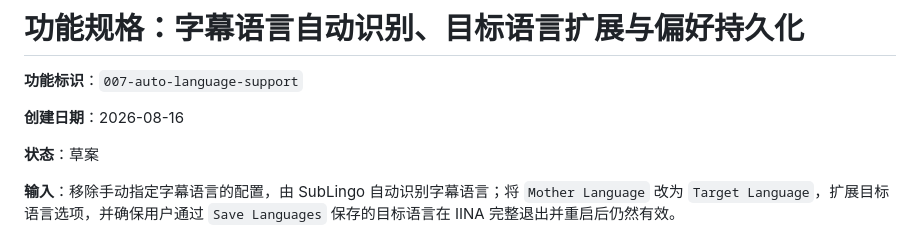
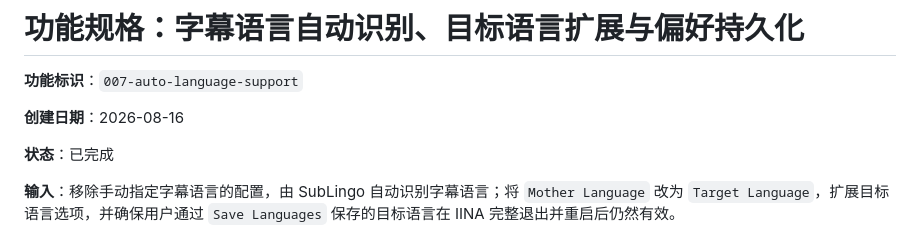
Before and after one commit to janwee-sha/SubLingo, a Markdown page: specs/007-auto-language-support/spec.md, the part around the change. Drawn GitHub-style.

Commit message:
feat(subtitle): Auto language support.

```diff
--- a/specs/007-auto-language-support/spec.md
+++ b/specs/007-auto-language-support/spec.md
@@ -4,7 +4,7 @@
 
 **创建日期**：2026-08-16
 
-**状态**：草案
+**状态**：已完成
 
 **输入**：移除手动指定字幕语言的配置，由 SubLingo 自动识别字幕语言；将 `Mother Language` 改为 `Target Language`，扩展目标语言选项，并确保用户通过 `Save Languages` 保存的目标语言在 IINA 完整退出并重启后仍然有效。
 
```
Also changed, not shown: specs/007-auto-language-support/tasks.md (+1 -1 lines).
